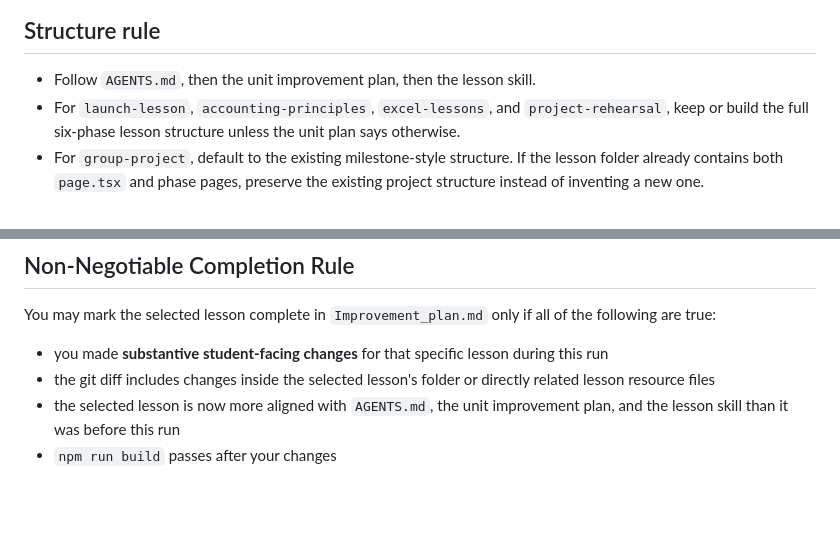
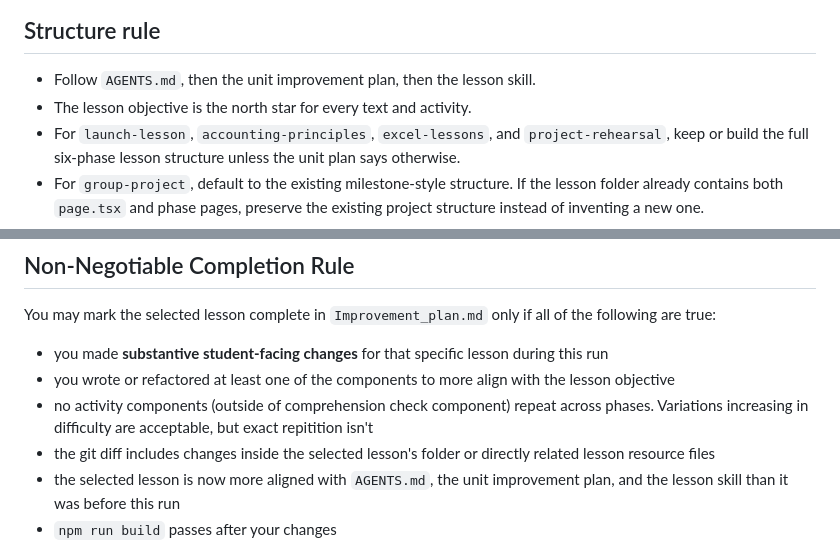
Before and after one commit to bodangren/Business-Operations, a Markdown page: autonomous-prompt.md, 2 parts joined by grey strips. GitHub-like rendering; blank space fills up the shorter version.

Commit message:
Clean up again

```diff
--- a/autonomous-prompt.md
+++ b/autonomous-prompt.md
@@ -57,6 +57,7 @@ Use these paths as the source of truth:
 ## Structure rule
 
 - Follow `AGENTS.md`, then the unit improvement plan, then the lesson skill.
+- The lesson objective is the north star for every text and activity.
 - For `launch-lesson`, `accounting-principles`, `excel-lessons`, and `project-rehearsal`, keep or build the full six-phase lesson structure unless the unit plan says otherwise.
 - For `group-project`, default to the existing milestone-style structure. If the lesson folder already contains both `page.tsx` and phase pages, preserve the existing project structure instead of inventing a new one.
 
@@ -77,6 +78,8 @@ The lesson should be complete enough that a junior developer would not need to r
 You may mark the selected lesson complete in `Improvement_plan.md` only if all of the following are true:
 
 - you made **substantive student-facing changes** for that specific lesson during this run
+- you wrote or refactored at least one of the components to more align with the lesson objective
+- no activity components (outside of comprehension check component) repeat across phases. Variations increasing in difficulty are acceptable, but exact repitition isn't
 - the git diff includes changes inside the selected lesson's folder or directly related lesson resource files
 - the selected lesson is now more aligned with `AGENTS.md`, the unit improvement plan, and the lesson skill than it was before this run
 - `npm run build` passes after your changes
```
